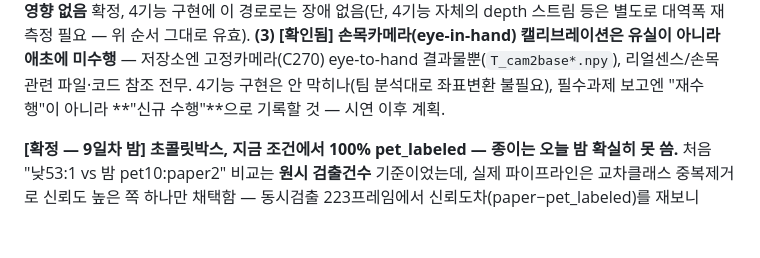
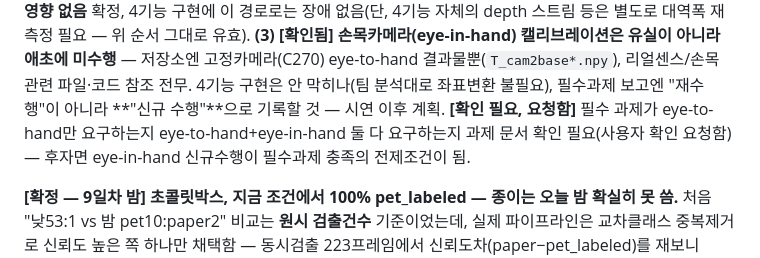
Before and after one commit to Taegyu-Lee1117/Rocycle, a Markdown page: docs/CLAUDE.md, the part around the change. GitHub-like rendering; blank space fills up the shorter version.

Commit message:
docs: v160 - A/B실험 이미완료 확인, 캘리브레이션 과제요건 확인 요청 추가
Co-Authored-By: Claude Sonnet 5 <noreply@anthropic.com>
Claude-Session: https://claude.ai/code/session_01DG8E3XHkQ4vyzvN8KWVVmh

```diff
--- a/docs/CLAUDE.md
+++ b/docs/CLAUDE.md
@@ -798,7 +798,10 @@ C270 검출에 영향 없음** 확정, 4기능 구현에 이 경로로는 장애
 결과물뿐(`T_cam2base*.npy`), 리얼센스/손목 관련 파일·코드
 참조 전무. 4기능 구현은 안 막히나(팀 분석대로 좌표변환 불필요),
 필수과제 보고엔 "재수행"이 아니라 **"신규 수행"**으로 기록할
-것 — 시연 이후 계획.
+것 — 시연 이후 계획. **[확인 필요, 요청함]** 필수 과제가
+eye-to-hand만 요구하는지 eye-to-hand+eye-in-hand 둘 다
+요구하는지 과제 문서 확인 필요(사용자 확인 요청함) — 후자면
+eye-in-hand 신규수행이 필수과제 충족의 전제조건이 됨.
 
 **[확정 — 9일차 밤] 초콜릿박스, 지금 조건에서 100% pet_labeled
 — 종이는 오늘 밤 확실히 못 씀.** 처음 "낮53:1 vs 밤 pet10:paper2"
```
